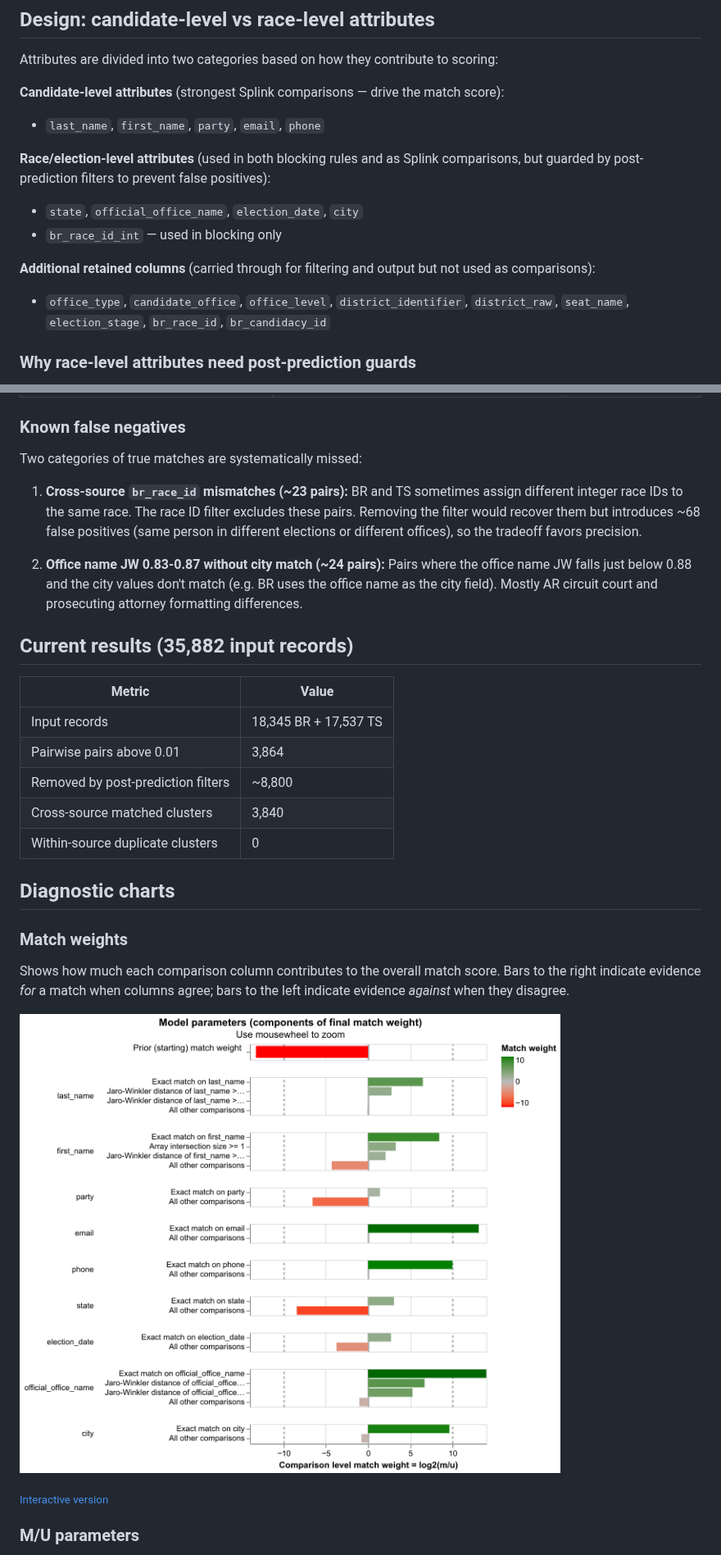
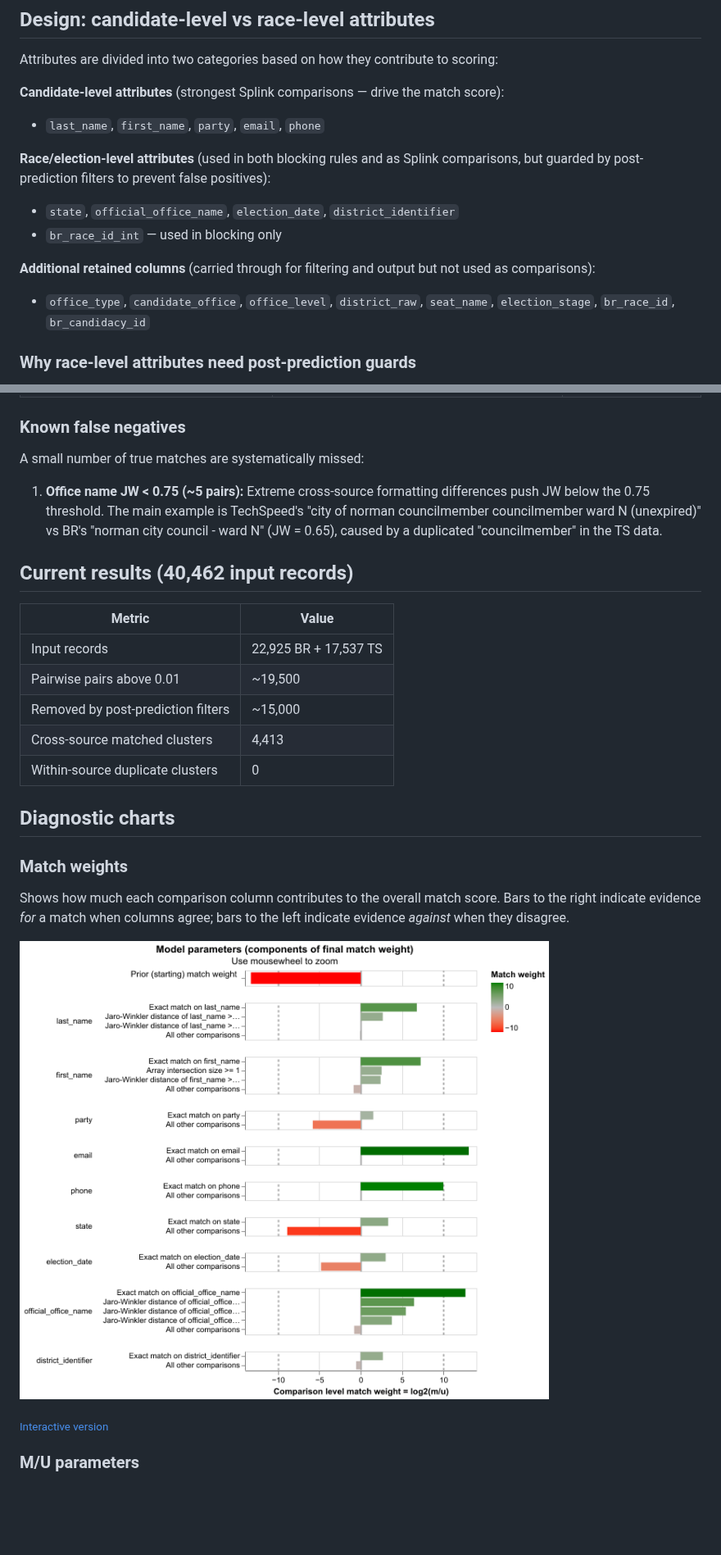
Before and after one commit to thegoodparty/gp-data-platform, a Markdown page: entity_resolution/README.md, 2 parts joined by grey strips. Shown at 82% size. Drawn GitHub-style; pictures changed too: entity_resolution/results/match_weights_chart.png; blank space fills up the shorter version.

```diff
--- a/entity_resolution/README.md
+++ b/entity_resolution/README.md
@@ -37,12 +37,12 @@ score):
 
 **Race/election-level attributes** (used in both blocking rules and as Splink
 comparisons, but guarded by post-prediction filters to prevent false positives):
-- `state`, `official_office_name`, `election_date`, `city`
+- `state`, `official_office_name`, `election_date`, `district_identifier`
 - `br_race_id_int` — used in blocking only
 
 **Additional retained columns** (carried through for filtering and output but
 not used as comparisons):
-- `office_type`, `candidate_office`, `office_level`, `district_identifier`,
+- `office_type`, `candidate_office`, `office_level`,
   `district_raw`, `seat_name`, `election_stage`, `br_race_id`, `br_candidacy_id`
 
 ### Why race-level attributes need post-prediction guards
@@ -212,27 +212,22 @@ and district — but the person identity filter separates them:
 
 ### Known false negatives
 
-Two categories of true matches are systematically missed:
+A small number of true matches are systematically missed:
 
-1. **Cross-source `br_race_id` mismatches (~23 pairs):** BR and TS sometimes
-   assign different integer race IDs to the same race. The race ID filter
-   excludes these pairs. Removing the filter would recover them but introduces
-   ~68 false positives (same person in different elections or different offices),
-   so the tradeoff favors precision.
+1. **Office name JW < 0.75 (~5 pairs):** Extreme cross-source formatting
+   differences push JW below the 0.75 threshold. The main example is
+   TechSpeed's "city of norman councilmember councilmember ward N (unexpired)"
+   vs BR's "norman city council - ward N" (JW = 0.65), caused by a duplicated
+   "councilmember" in the TS data.
 
-2. **Office name JW 0.83-0.87 without city match (~24 pairs):** Pairs where
-   the office name JW falls just below 0.88 and the city values don't match
-   (e.g. BR uses the office name as the city field). Mostly AR circuit court
-   and prosecuting attorney formatting differences.
-
-## Current results (35,882 input records)
+## Current results (40,462 input records)
 
 | Metric | Value |
 |--------|-------|
-| Input records | 18,345 BR + 17,537 TS |
-| Pairwise pairs above 0.01 | 3,864 |
-| Removed by post-prediction filters | ~8,800 |
-| Cross-source matched clusters | 3,840 |
+| Input records | 22,925 BR + 17,537 TS |
+| Pairwise pairs above 0.01 | ~19,500 |
+| Removed by post-prediction filters | ~15,000 |
+| Cross-source matched clusters | 4,413 |
 | Within-source duplicate clusters | 0 |
 
 ## Diagnostic charts
```
Also changed, not shown: other parts of entity_resolution/README.md (+22 -22 lines), entity_resolution/results/m_u_parameters_chart.png, 5 other files.
